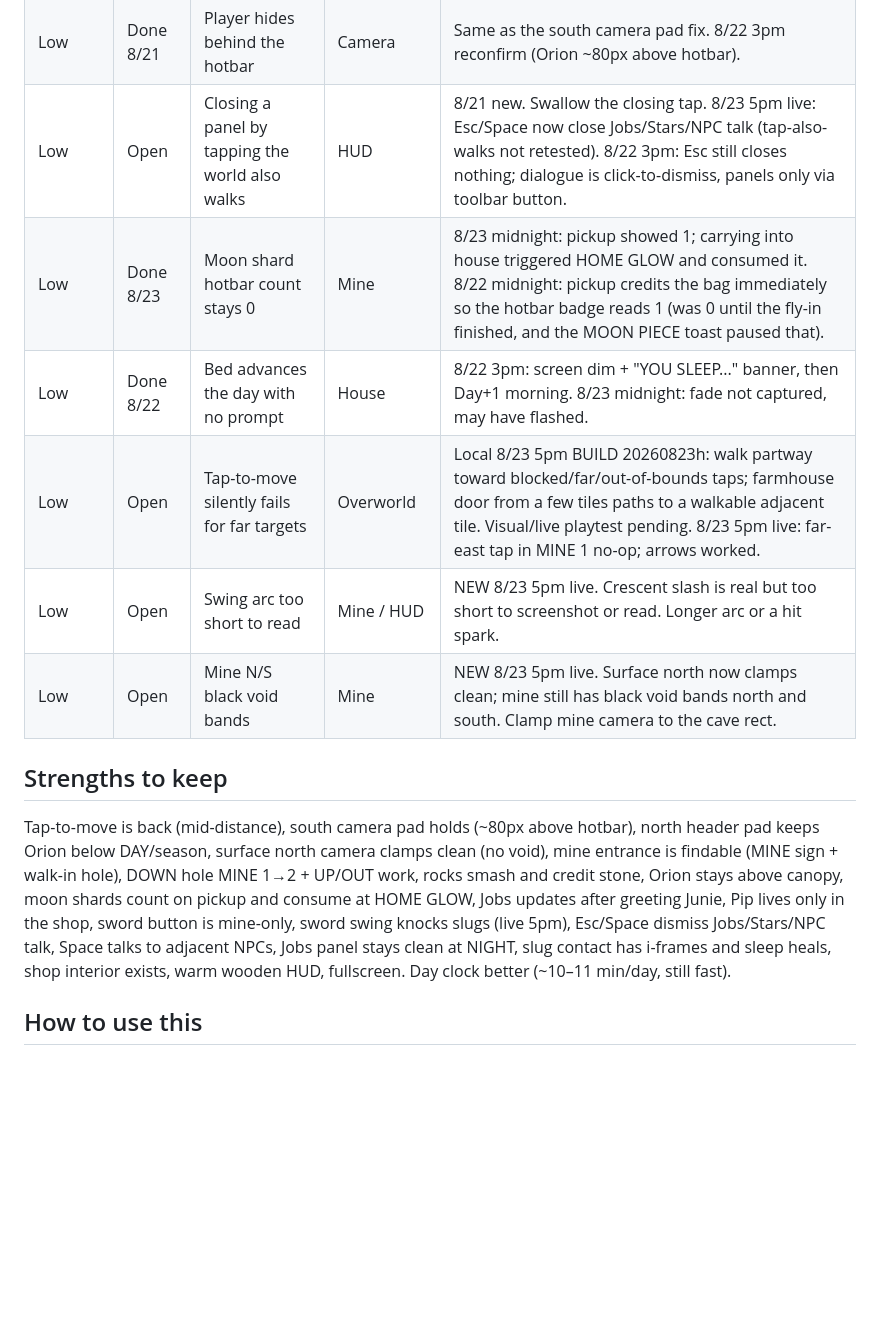
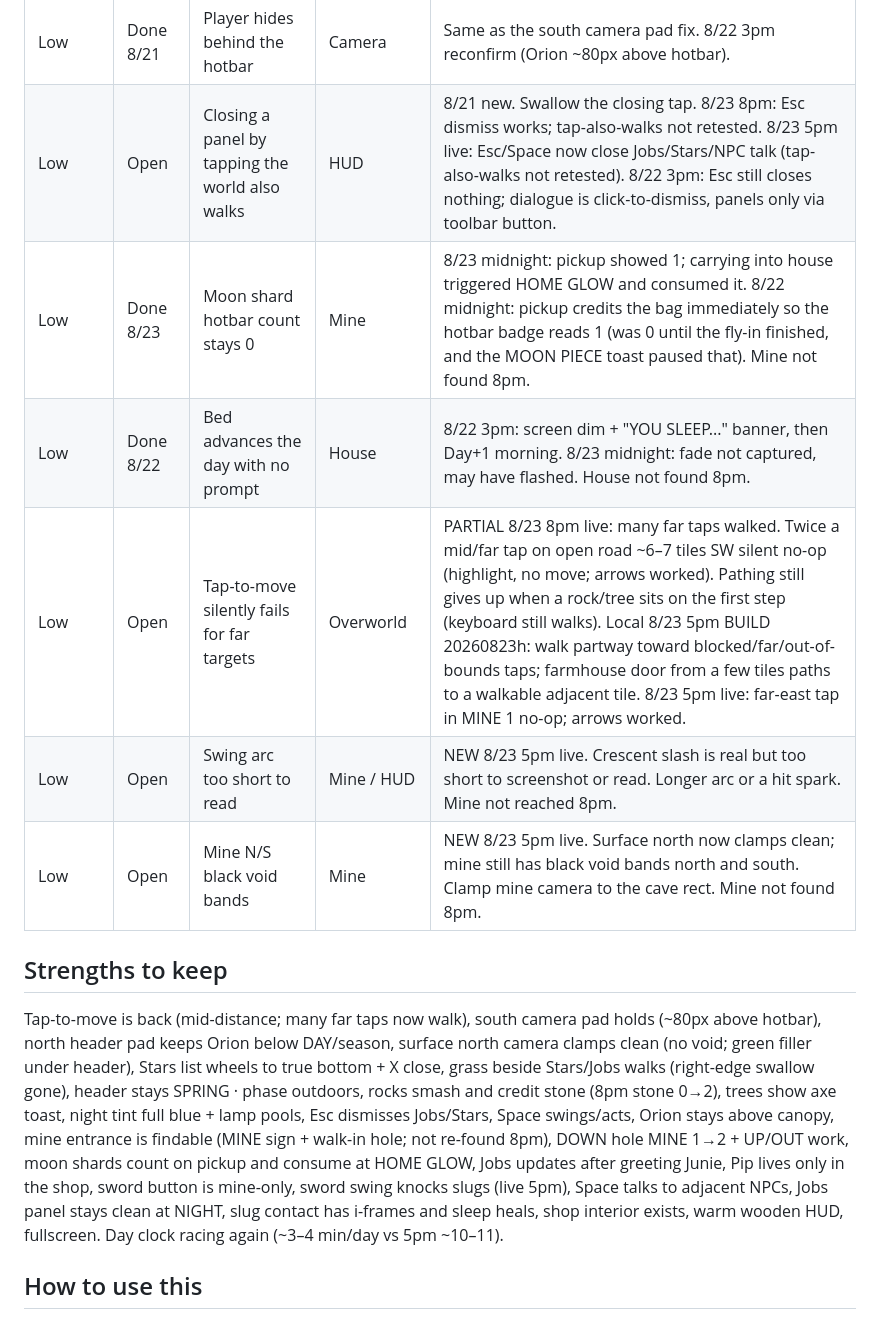
Before and after one commit to yamizzle/orion-farm, a Markdown page: BACKLOG.md, the part around one of its changes. Drawn GitHub-style; blank space fills up the shorter version.

Commit message:
Backlog: 8/23 8pm live playtest (Stars scroll holds; day clock racing; no enemies)

```diff
--- a/BACKLOG.md
+++ b/BACKLOG.md
@@ -42,14 +43,14 @@ Highest-leverage theme: START OVER still the dangerous UI; slugs should die; Sta
 | Low | Done 8/21 | Player hides behind the hotbar | Camera | Same as the south camera pad fix. 8/22 3pm reconfirm (Orion ~80px above hotbar). |
-| Low | Open | Closing a panel by tapping the world also walks | HUD | 8/21 new. Swallow the closing tap. 8/23 5pm live: Esc/Space now close Jobs/Stars/NPC talk (tap-also-walks not retested). 8/22 3pm: Esc still closes nothing; dialogue is click-to-dismiss, panels only via toolbar button. |
-| Low | Done 8/23 | Moon shard hotbar count stays 0 | Mine | 8/23 midnight: pickup showed 1; carrying into house triggered HOME GLOW and consumed it. 8/22 midnight: pickup credits the bag immediately so the hotbar badge reads 1 (was 0 until the fly-in finished, and the MOON PIECE toast paused that). |
-| Low | Done 8/22 | Bed advances the day with no prompt | House | 8/22 3pm: screen dim + "YOU SLEEP..." banner, then Day+1 morning. 8/23 midnight: fade not captured, may have flashed. |
-| Low | Open | Tap-to-move silently fails for far targets | Overworld | Local 8/23 5pm BUILD 20260823h: walk partway toward blocked/far/out-of-bounds taps; farmhouse door from a few tiles paths to a walkable adjacent tile. Visual/live playtest pending. 8/23 5pm live: far-east tap in MINE 1 no-op; arrows worked. |
-| Low | Open | Swing arc too short to read | Mine / HUD | NEW 8/23 5pm live. Crescent slash is real but too short to screenshot or read. Longer arc or a hit spark. |
-| Low | Open | Mine N/S black void bands | Mine | NEW 8/23 5pm live. Surface north now clamps clean; mine still has black void bands north and south. Clamp mine camera to the cave rect. |
+| Low | Open | Closing a panel by tapping the world also walks | HUD | 8/21 new. Swallow the closing tap. 8/23 8pm: Esc dismiss works; tap-also-walks not retested. 8/23 5pm live: Esc/Space now close Jobs/Stars/NPC talk (tap-also-walks not retested). 8/22 3pm: Esc still closes nothing; dialogue is click-to-dismiss, panels only via toolbar button. |
+| Low | Done 8/23 | Moon shard hotbar count stays 0 | Mine | 8/23 midnight: pickup showed 1; carrying into house triggered HOME GLOW and consumed it. 8/22 midnight: pickup credits the bag immediately so the hotbar badge reads 1 (was 0 until the fly-in finished, and the MOON PIECE toast paused that). Mine not found 8pm. |
+| Low | Done 8/22 | Bed advances the day with no prompt | House | 8/22 3pm: screen dim + "YOU SLEEP..." banner, then Day+1 morning. 8/23 midnight: fade not captured, may have flashed. House not found 8pm. |
+| Low | Open | Tap-to-move silently fails for far targets | Overworld | PARTIAL 8/23 8pm live: many far taps walked. Twice a mid/far tap on open road ~6–7 tiles SW silent no-op (highlight, no move; arrows worked). Pathing still gives up when a rock/tree sits on the first step (keyboard still walks). Local 8/23 5pm BUILD 20260823h: walk partway toward blocked/far/out-of-bounds taps; farmhouse door from a few tiles paths to a walkable adjacent tile. 8/23 5pm live: far-east tap in MINE 1 no-op; arrows worked. |
+| Low | Open | Swing arc too short to read | Mine / HUD | NEW 8/23 5pm live. Crescent slash is real but too short to screenshot or read. Longer arc or a hit spark. Mine not reached 8pm. |
+| Low | Open | Mine N/S black void bands | Mine | NEW 8/23 5pm live. Surface north now clamps clean; mine still has black void bands north and south. Clamp mine camera to the cave rect. Mine not found 8pm. |
 
 ## Strengths to keep
 
-Tap-to-move is back (mid-distance), south camera pad holds (~80px above hotbar), north header pad keeps Orion below DAY/season, surface north camera clamps clean (no void), mine entrance is findable (MINE sign + walk-in hole), DOWN hole MINE 1→2 + UP/OUT work, rocks smash and credit stone, Orion stays above canopy, moon shards count on pickup and consume at HOME GLOW, Jobs updates after greeting Junie, Pip lives only in the shop, sword button is mine-only, sword swing knocks slugs (live 5pm), Esc/Space dismiss Jobs/Stars/NPC talk, Space talks to adjacent NPCs, Jobs panel stays clean at NIGHT, slug contact has i-frames and sleep heals, shop interior exists, warm wooden HUD, fullscreen. Day clock better (~10–11 min/day, still fast).
+Tap-to-move is back (mid-distance; many far taps now walk), south camera pad holds (~80px above hotbar), north header pad keeps Orion below DAY/season, surface north camera clamps clean (no void; green filler under header), Stars list wheels to true bottom + X close, grass beside Stars/Jobs walks (right-edge swallow gone), header stays SPRING · phase outdoors, rocks smash and credit stone (8pm stone 0→2), trees show axe toast, night tint full blue + lamp pools, Esc dismisses Jobs/Stars, Space swings/acts, Orion stays above canopy, mine entrance is findable (MINE sign + walk-in hole; not re-found 8pm), DOWN hole MINE 1→2 + UP/OUT work, moon shards count on pickup and consume at HOME GLOW, Jobs updates after greeting Junie, Pip lives only in the shop, sword button is mine-only, sword swing knocks slugs (live 5pm), Space talks to adjacent NPCs, Jobs panel stays clean at NIGHT, slug contact has i-frames and sleep heals, shop interior exists, warm wooden HUD, fullscreen. Day clock racing again (~3–4 min/day vs 5pm ~10–11).
 
 ## How to use this
 
```
Also changed, not shown: other parts of BACKLOG.md (+31 -30 lines).
